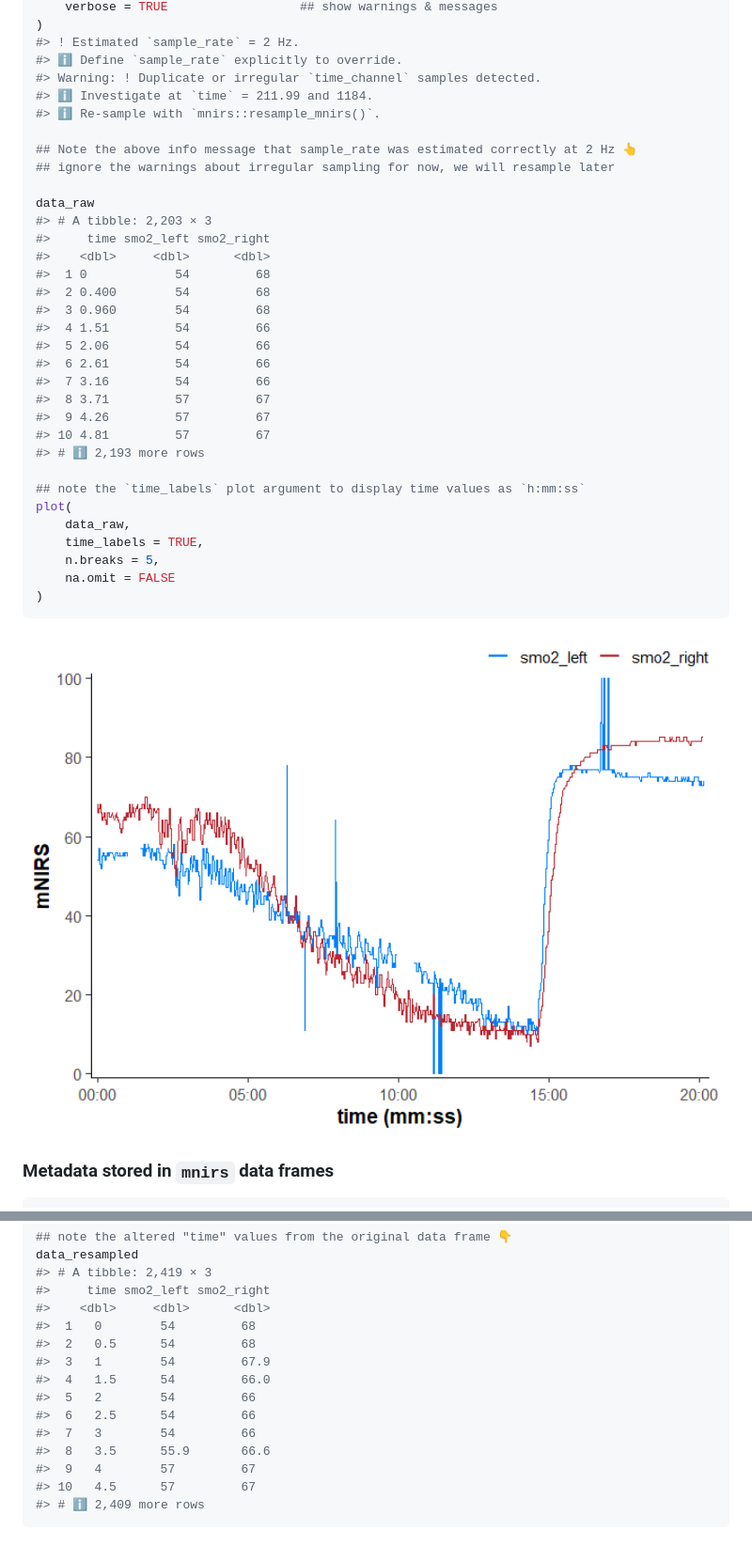
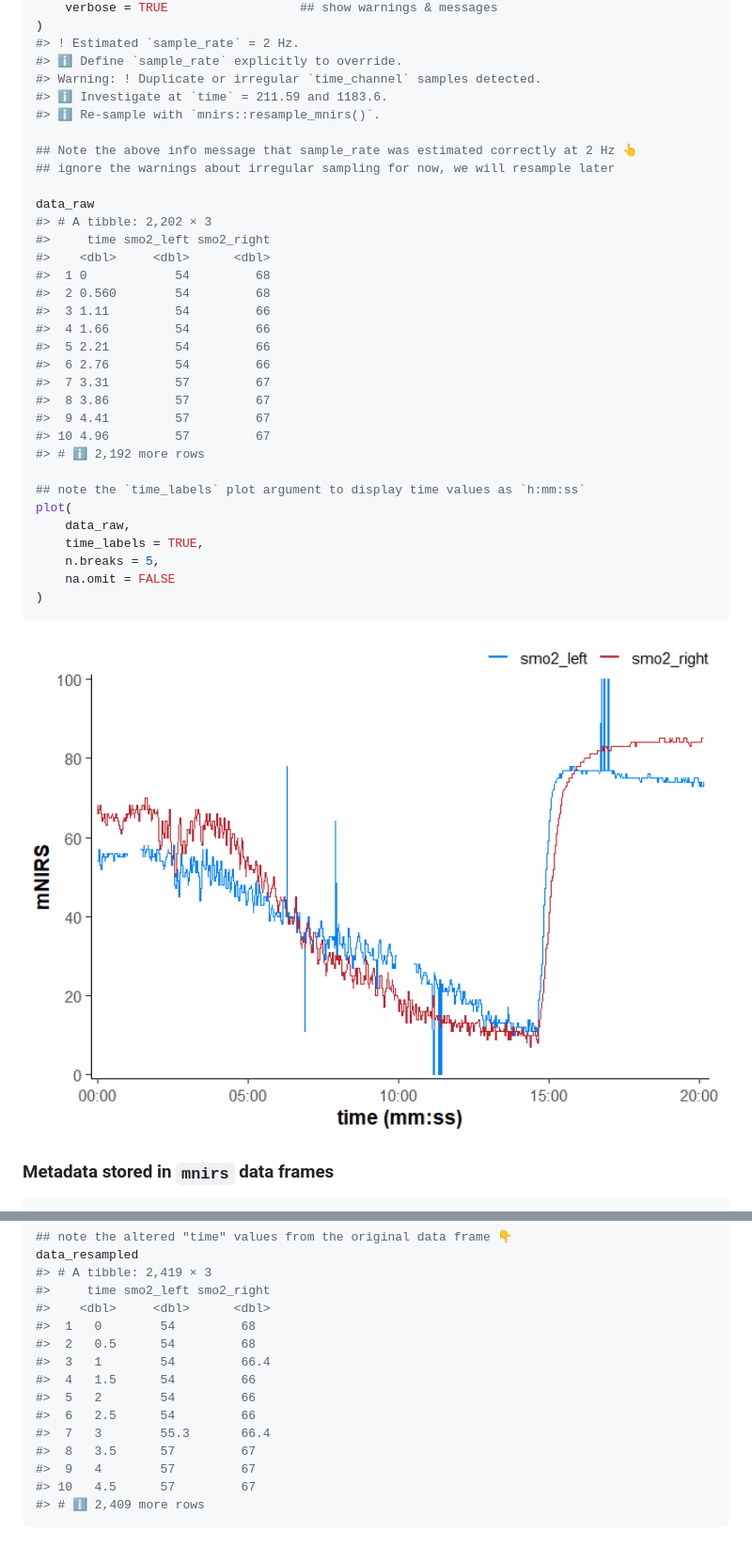
Before and after one commit to jemarnold/mnirs, a Markdown page: README.md, 2 parts joined by grey strips. Shown: that part at 94% size. GitHub-like rendering; pictures changed too: man/figures/README-read_mnirs-1.png.

Commit message:
update `read_mnirs`

```diff
--- a/README.md
+++ b/README.md
@@ -87,27 +87,27 @@ data_raw <- read_mnirs(
 #> ! Estimated `sample_rate` = 2 Hz.
 #> ℹ Define `sample_rate` explicitly to override.
 #> Warning: ! Duplicate or irregular `time_channel` samples detected.
-#> ℹ Investigate at `time` = 211.99 and 1184.
+#> ℹ Investigate at `time` = 211.59 and 1183.6.
 #> ℹ Re-sample with `mnirs::resample_mnirs()`.
 
 ## Note the above info message that sample_rate was estimated correctly at 2 Hz 👆
 ## ignore the warnings about irregular sampling for now, we will resample later
 
 data_raw
-#> # A tibble: 2,203 × 3
+#> # A tibble: 2,202 × 3
 #>     time smo2_left smo2_right
 #>    <dbl>     <dbl>      <dbl>
 #>  1 0            54         68
-#>  2 0.400        54         68
-#>  3 0.960        54         68
-#>  4 1.51         54         66
-#>  5 2.06         54         66
-#>  6 2.61         54         66
-#>  7 3.16         54         66
-#>  8 3.71         57         67
-#>  9 4.26         57         67
-#> 10 4.81         57         67
-#> # ℹ 2,193 more rows
+#>  2 0.560        54         68
+#>  3 1.11         54         66
+#>  4 1.66         54         66
+#>  5 2.21         54         66
+#>  6 2.76         54         66
+#>  7 3.31         57         67
+#>  8 3.86         57         67
+#>  9 4.41         57         67
+#> 10 4.96         57         67
+#> # ℹ 2,192 more rows
 
 ## note the `time_labels` plot argument to display time values as `h:mm:ss`
 plot(
@@ -153,12 +153,12 @@ data_resampled
 #>    <dbl>     <dbl>      <dbl>
 #>  1   0        54         68
 #>  2   0.5      54         68
-#>  3   1        54         67.9
-#>  4   1.5      54         66.0
+#>  3   1        54         66.4
+#>  4   1.5      54         66
 #>  5   2        54         66
 #>  6   2.5      54         66
-#>  7   3        54         66
-#>  8   3.5      55.9       66.6
+#>  7   3        55.3       66.4
+#>  8   3.5      57         67
 #>  9   4        57         67
 #> 10   4.5      57         67
 #> # ℹ 2,409 more rows
```
Also changed, not shown: NEWS.md (+2 -0 lines), man/figures/README-filter_mnirs-1.png, man/figures/README-replace_mnirs-1.png, man/figures/README-rescale_mnirs-1.png, man/figures/README-shift_mnirs-1.png, 10 other files.
